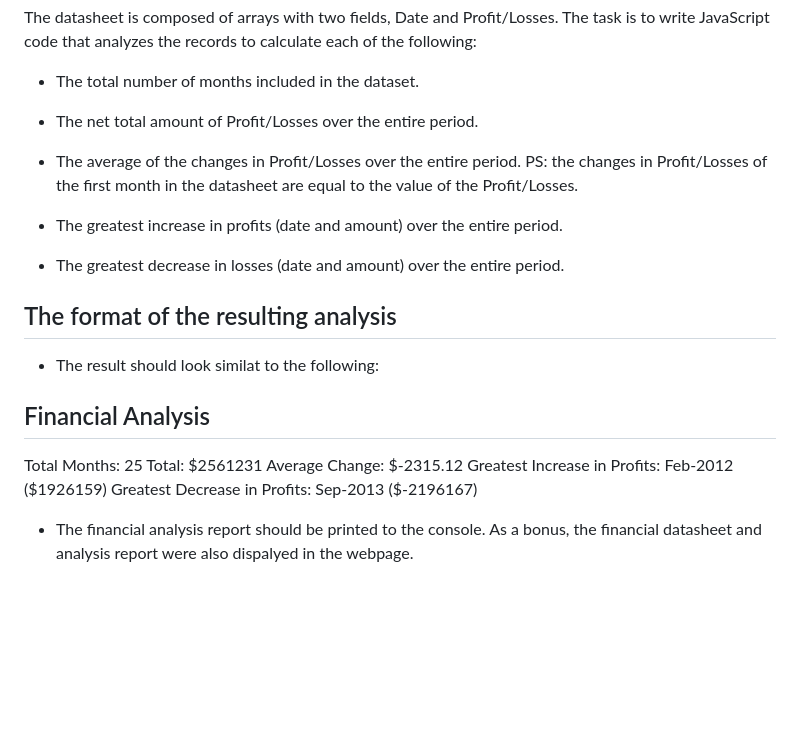
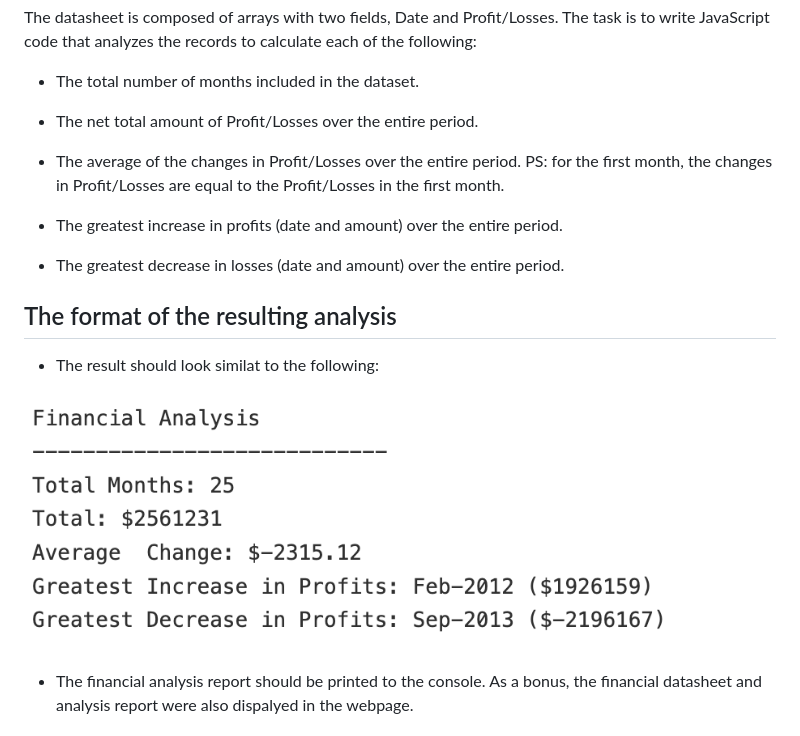
Before and after one commit to xiaozhao1111/Console-Finances, a Markdown page: README.md, the part around the change. Rendered like a GitHub page; pictures changed too: images/report-format.png (added); blank space fills up the shorter version.

Commit message:
an image of the analysis report fomart updated

```diff
--- a/README.md
+++ b/README.md
@@ -11,7 +11,7 @@ The datasheet is composed of arrays with two fields, Date and Profit/Losses. The
 
 * The net total amount of Profit/Losses over the entire period.
 
-* The average of the changes in Profit/Losses over the entire period. PS: the changes in Profit/Losses of the first month in the datasheet are equal to the value of the Profit/Losses.
+* The average of the changes in Profit/Losses over the entire period. PS: for the first month, the changes in Profit/Losses are equal to  the Profit/Losses in the first month.
 
 * The greatest increase in profits (date and amount) over the entire period.
 
@@ -21,13 +21,7 @@ The datasheet is composed of arrays with two fields, Date and Profit/Losses. The
 
 * The result should look similat to the following:
 
-Financial Analysis
-----------------------------
-Total Months: 25
-Total: $2561231
-Average  Change: $-2315.12
-Greatest Increase in Profits: Feb-2012 ($1926159)
-Greatest Decrease in Profits: Sep-2013 ($-2196167)
+![report-format](/images/report-format.png)
 
 * The financial analysis report should be printed to the console. As a bonus, the financial datasheet and analysis report were also dispalyed in the webpage.
 
```
